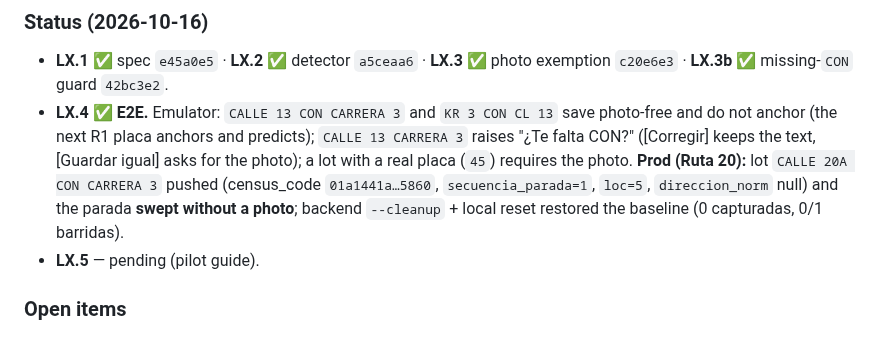
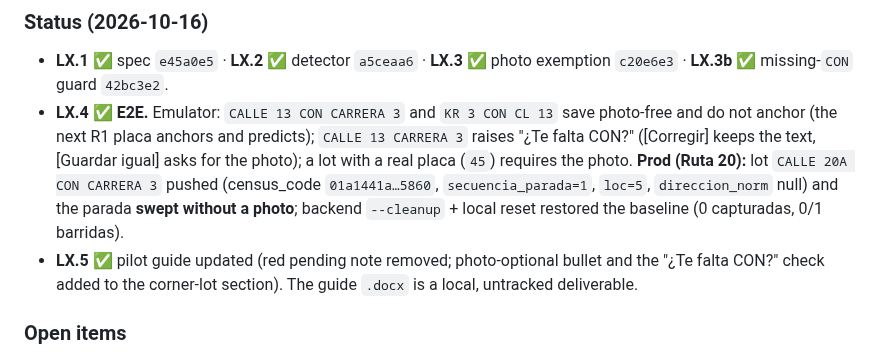
Before and after one commit to georadical/layerflow-mobile, a Markdown page: specs/captura-lote.md, the part around the change. Rendered like a GitHub page.

Commit message:
docs(spec): mark LX.5 done — pilot guide updated for the corner-lot cruce
Co-Authored-By: Claude Opus 5.5 <noreply@anthropic.com>

```diff
--- a/specs/captura-lote.md
+++ b/specs/captura-lote.md
@@ -356,7 +356,7 @@ Feature: Corner lot recorded by its cruce
   `01a1441a…5860`, `secuencia_parada=1`, `loc=5`, `direccion_norm` null) and the
   parada **swept without a photo**; backend `--cleanup` + local reset restored the
   baseline (0 capturadas, 0/1 barridas).
-- **LX.5** — pending (pilot guide).
+- **LX.5 ✅** pilot guide updated (red pending note removed; photo-optional bullet and the "¿Te falta CON?" check added to the corner-lot section). The guide `.docx` is a local, untracked deliverable.
 
 ### Open items
 - **OI-C1 — RESOLVED (backend 2026-10-16).** `es_cruce` is evaluated AFTER the
```
